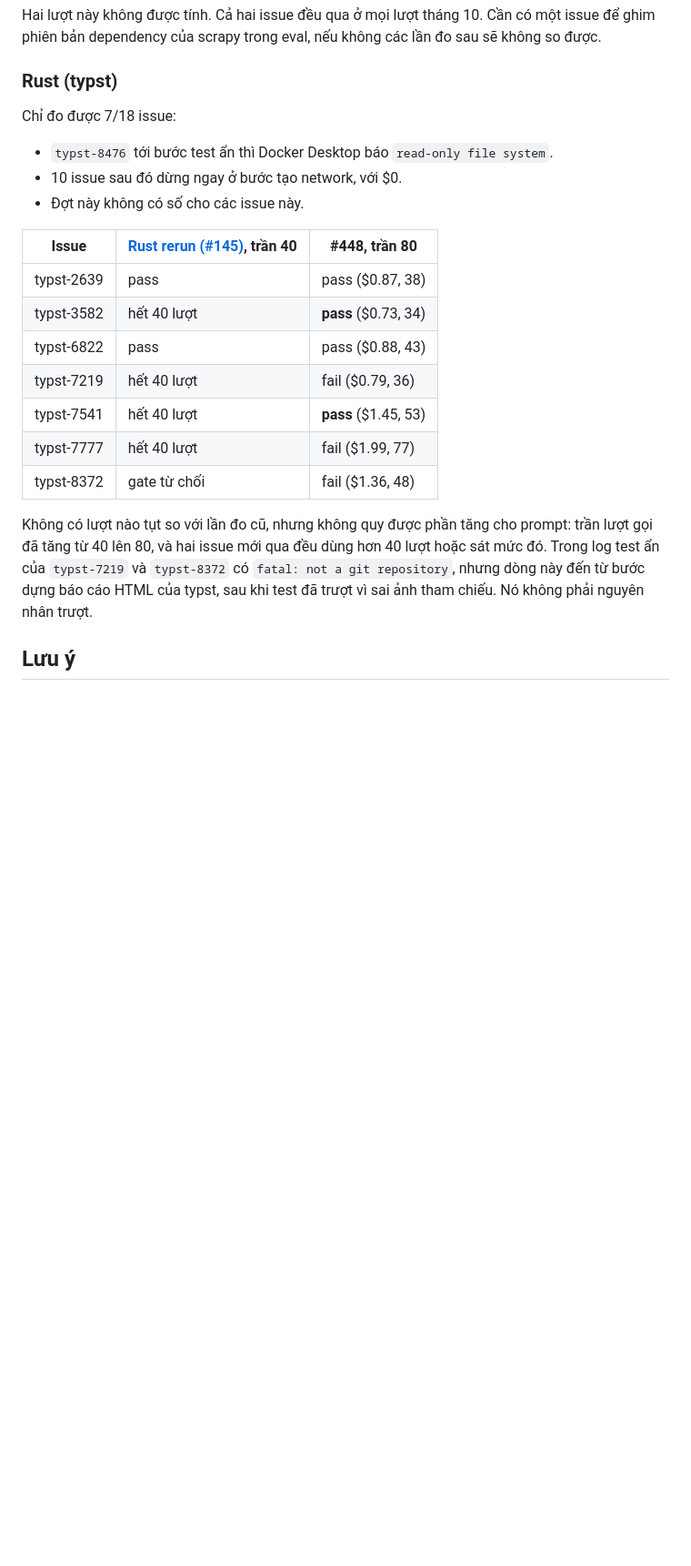
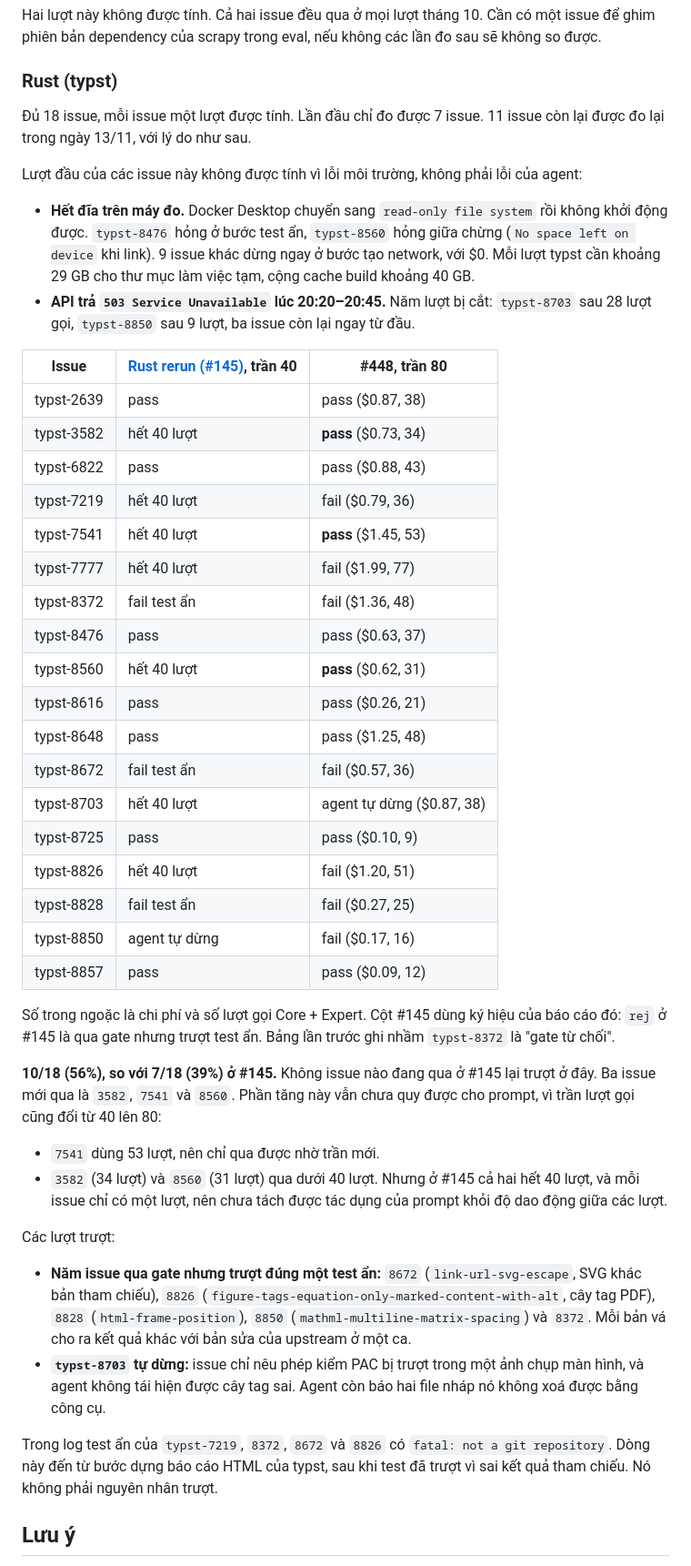
Before and after one commit to hoanghainh1188/aegis-code, a Markdown page: docs/measurements/2026-11-13-csharp-prompt-rules.md, the part around one of its changes. Shown at 91% size. GitHub-like rendering; blank space fills up the shorter version.

Commit message:
docs: typst results for all 18 issues in the #448 report (#468)
The first #448 run measured 7 of 18 typst issues; Docker went read-only
when the disk filled, and an API 503 window cut five more runs. The 11
missing issues were rerun on the same build. typst passes 10/18 (56%),
against 7/18 at #145, with no issue regressing. The gain is not yet
attributable to the prompt, since the call cap also rose from 40 to 80.

Also fixes typst-8372 in the #145 column: `rej` there means it passed
the gate and failed the hidden test, not that the gate refused it.

Refs #448

Co-authored-by: Claude Opus 5.5 <noreply@anthropic.com>

```diff
--- a/docs/measurements/2026-11-13-csharp-prompt-rules.md
+++ b/docs/measurements/2026-11-13-csharp-prompt-rules.md
@@ -113,10 +113,11 @@ Hai lượt này không được tính. Cả hai issue đều qua ở mọi lư
 
 ### Rust (typst)
 
-Chỉ đo được 7/18 issue:
-- `typst-8476` tới bước test ẩn thì Docker Desktop báo `read-only file system`.
-- 10 issue sau đó dừng ngay ở bước tạo network, với $0.
-- Đợt này không có số cho các issue này.
+Đủ 18 issue, mỗi issue một lượt được tính. Lần đầu chỉ đo được 7 issue. 11 issue còn lại được đo lại trong ngày 13/11, với lý do như sau.
+
+Lượt đầu của các issue này không được tính vì lỗi môi trường, không phải lỗi của agent:
+- **Hết đĩa trên máy đo.** Docker Desktop chuyển sang `read-only file system` rồi không khởi động được. `typst-8476` hỏng ở bước test ẩn, `typst-8560` hỏng giữa chừng (`No space left on device` khi link). 9 issue khác dừng ngay ở bước tạo network, với $0. Mỗi lượt typst cần khoảng 29 GB cho thư mục làm việc tạm, cộng cache build khoảng 40 GB.
+- **API trả `503 Service Unavailable` lúc 20:20–20:45.** Năm lượt bị cắt: `typst-8703` sau 28 lượt gọi, `typst-8850` sau 9 lượt, ba issue còn lại ngay từ đầu.
 
 | Issue | [Rust rerun (#145)](2026-10-24-rust-rerun-18.md), trần 40 | #448, trần 80 |
 | --- | --- | --- |
@@ -126,9 +127,30 @@ Chỉ đo được 7/18 issue:
 | typst-7219 | hết 40 lượt | fail ($0.79, 36) |
 | typst-7541 | hết 40 lượt | **pass** ($1.45, 53) |
 | typst-7777 | hết 40 lượt | fail ($1.99, 77) |
-| typst-8372 | gate từ chối | fail ($1.36, 48) |
+| typst-8372 | fail test ẩn | fail ($1.36, 48) |
+| typst-8476 | pass | pass ($0.63, 37) |
+| typst-8560 | hết 40 lượt | **pass** ($0.62, 31) |
+| typst-8616 | pass | pass ($0.26, 21) |
+| typst-8648 | pass | pass ($1.25, 48) |
+| typst-8672 | fail test ẩn | fail ($0.57, 36) |
+| typst-8703 | hết 40 lượt | agent tự dừng ($0.87, 38) |
+| typst-8725 | pass | pass ($0.10, 9) |
+| typst-8826 | hết 40 lượt | fail ($1.20, 51) |
+| typst-8828 | fail test ẩn | fail ($0.27, 25) |
+| typst-8850 | agent tự dừng | fail ($0.17, 16) |
+| typst-8857 | pass | pass ($0.09, 12) |
 
-Không có lượt nào tụt so với lần đo cũ, nhưng không quy được phần tăng cho prompt: trần lượt gọi đã tăng từ 40 lên 80, và hai issue mới qua đều dùng hơn 40 lượt hoặc sát mức đó. Trong log test ẩn của `typst-7219` và `typst-8372` có `fatal: not a git repository`, nhưng dòng này đến từ bước dựng báo cáo HTML của typst, sau khi test đã trượt vì sai ảnh tham chiếu. Nó không phải nguyên nhân trượt.
+Số trong ngoặc là chi phí và số lượt gọi Core + Expert. Cột #145 dùng ký hiệu của báo cáo đó: `rej` ở #145 là qua gate nhưng trượt test ẩn. Bảng lần trước ghi nhầm `typst-8372` là "gate từ chối".
+
+**10/18 (56%), so với 7/18 (39%) ở #145.** Không issue nào đang qua ở #145 lại trượt ở đây. Ba issue mới qua là `3582`, `7541` và `8560`. Phần tăng này vẫn chưa quy được cho prompt, vì trần lượt gọi cũng đổi từ 40 lên 80:
+- `7541` dùng 53 lượt, nên chỉ qua được nhờ trần mới.
+- `3582` (34 lượt) và `8560` (31 lượt) qua dưới 40 lượt. Nhưng ở #145 cả hai hết 40 lượt, và mỗi issue chỉ có một lượt, nên chưa tách được tác dụng của prompt khỏi độ dao động giữa các lượt.
+
+Các lượt trượt:
+- **Năm issue qua gate nhưng trượt đúng một test ẩn:** `8672` (`link-url-svg-escape`, SVG khác bản tham chiếu), `8826` (`figure-tags-equation-only-marked-content-with-alt`, cây tag PDF), `8828` (`html-frame-position`), `8850` (`mathml-multiline-matrix-spacing`) và `8372`. Mỗi bản vá cho ra kết quả khác với bản sửa của upstream ở một ca.
+- **`typst-8703` tự dừng:** issue chỉ nêu phép kiểm PAC bị trượt trong một ảnh chụp màn hình, và agent không tái hiện được cây tag sai. Agent còn báo hai file nháp nó không xoá được bằng công cụ.
+
+Trong log test ẩn của `typst-7219`, `8372`, `8672` và `8826` có `fatal: not a git repository`. Dòng này đến từ bước dựng báo cáo HTML của typst, sau khi test đã trượt vì sai kết quả tham chiếu. Nó không phải nguyên nhân trượt.
 
 ## Lưu ý
 
```
Also changed, not shown: other parts of docs/measurements/2026-11-13-csharp-prompt-rules.md (+2 -2 lines).
